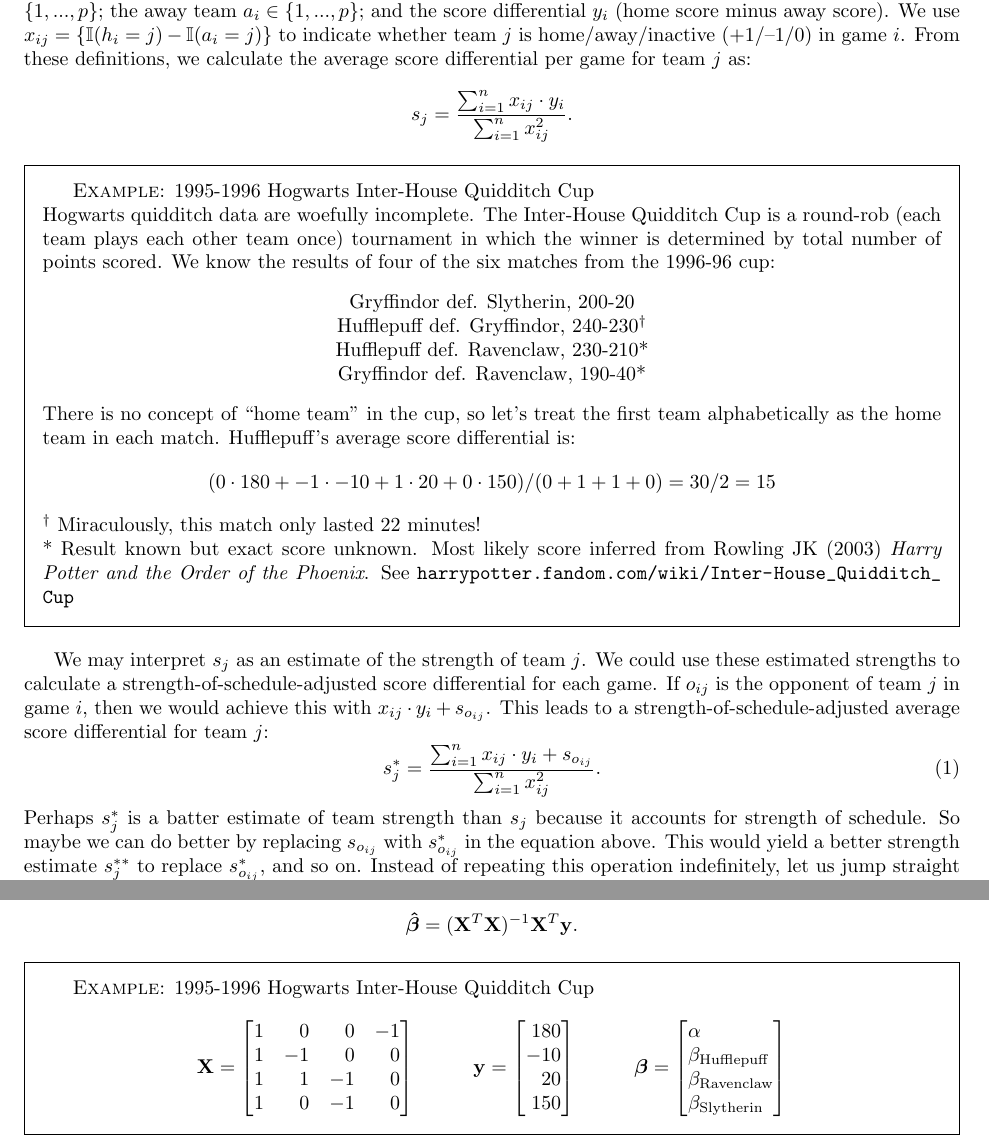
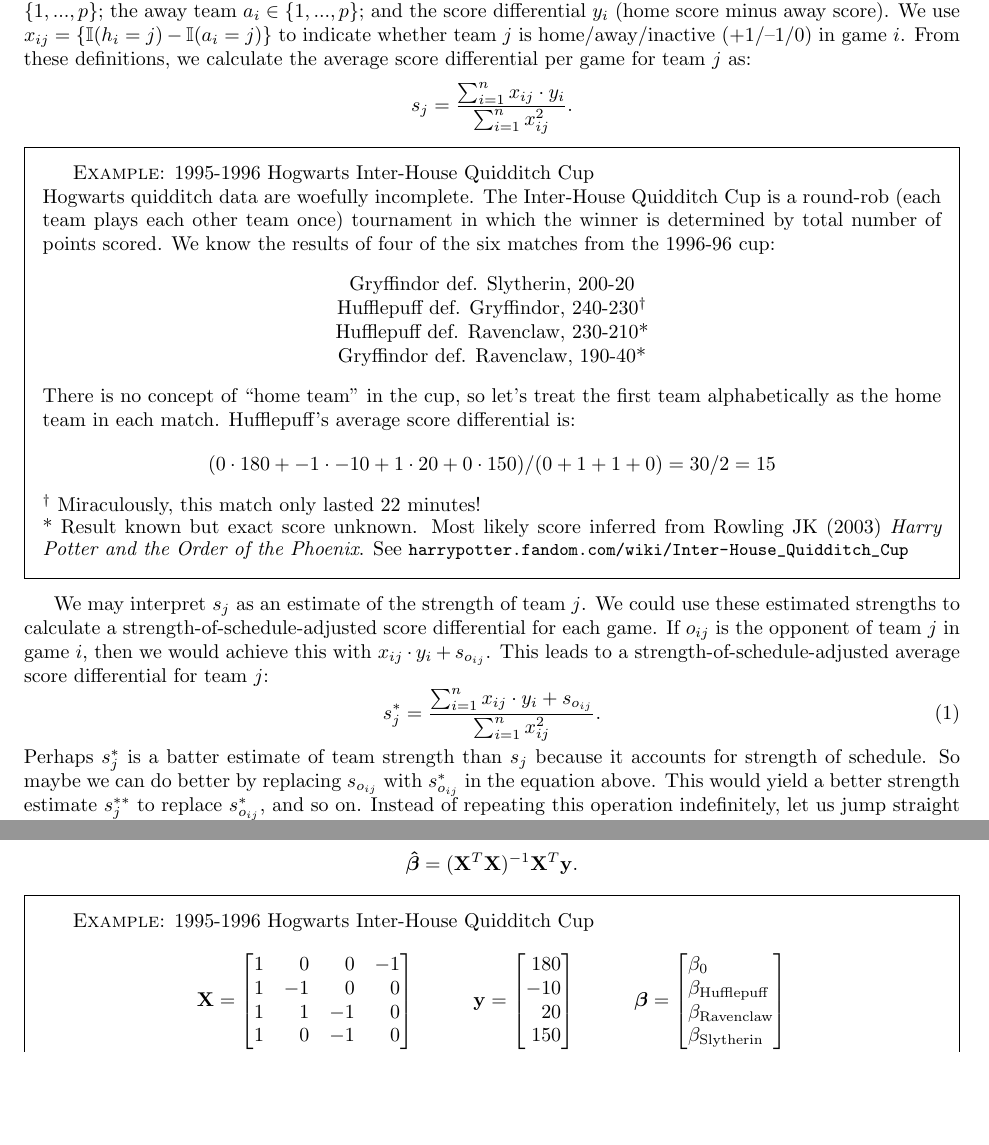
Before and after one commit to saberpowers/saberpowers.github.io, a LaTeX document (teaching/smgt430/lecture/bradley_terry_model.tex): two parts of pages 1 and 2 of 4, joined at a grey line, cut so that both start at the same text, the shorter picture padded with empty space. Compiled offline with pdfLaTeX.

Commit message:
fix typo in bradley-terry lecture notes

```diff
--- a/teaching/smgt430/lecture/bradley_terry_model.tex
+++ b/teaching/smgt430/lecture/bradley_terry_model.tex
@@ -34,7 +34,7 @@
     There is no concept of ``home team'' in the cup, so let's treat the first team alphabetically as the home team in each match. Hufflepuff's average score differential is:
     $$ (0 \cdot 180 + -1 \cdot -10 + 1 \cdot 20 + 0 \cdot 150) / (0 + 1 + 1 + 0) = 30 / 2 = 15$$
     $^\dagger$ Miraculously, this match only lasted 22 minutes!\\
-    * Result known but exact score unknown. Most likely score inferred from Rowling JK (2003) {\it Harry Potter and the Order of the Phoenix}. See \url{harrypotter.fandom.com/wiki/Inter-House_Quidditch_Cup}
+    * Result known but exact score unknown. Most likely score inferred from Rowling JK (2003) {\it Harry Potter and the Order of the Phoenix}. See \small\url{harrypotter.fandom.com/wiki/Inter-House_Quidditch_Cup}
   \end{framed}
 
   We may interpret $s_j$ as an estimate of the strength of team $j$. We could use these estimated strengths to calculate a strength-of-schedule-adjusted score differential for each game. If $o_{ij}$ is the opponent of team $j$ in game $i$, then we would achieve this with $x_{ij} \cdot y_i + s_{o_{ij}}$. This leads to a strength-of-schedule-adjusted average score differential for team $j$:
@@ -96,9 +96,9 @@
       {\bf y} = \begin{bmatrix*}[r] 180 \\ -10 \\ 20 \\ 150 \end{bmatrix*}
       \hspace{1cm}
       \boldsymbol{\beta} = \begin{bmatrix*}[l]
-        \alpha \\
-        \beta_{\mbox{\scriptsize Hufflepuff}} \\
-        \beta_{\mbox{\scriptsize Ravenclaw}} \\
+        \beta_0\\
+        \beta_{\mbox{\scriptsize Hufflepuff}}\\
+        \beta_{\mbox{\scriptsize Ravenclaw}}\\
         \beta_{\mbox{\scriptsize Slytherin}}
       \end{bmatrix*}
     $$
```
Also changed, not shown: docs/teaching/smgt430/lecture/bradley_terry_model.pdf, teaching/smgt430/lecture/bradley_terry_model.tex (3 more changed lines).
